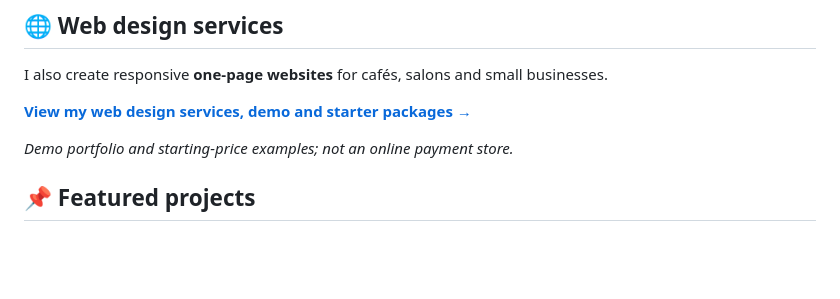
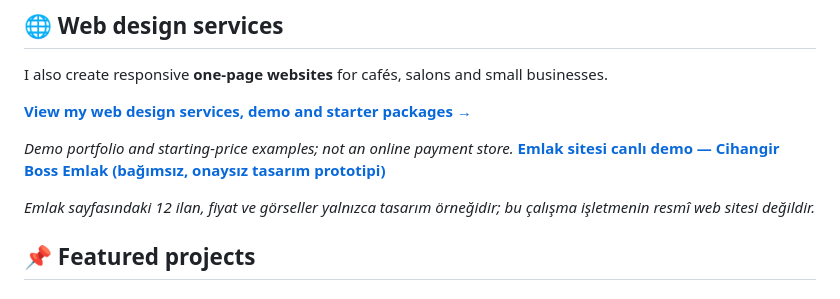
Before and after one commit to sefademirhan/sefademirhan, a Markdown page: README.md, the part around the change. Rendered like a GitHub page; blank space fills up the shorter version.

Commit message:
Add clearly labeled independent real estate demo to developer portfolio

```diff
--- a/README.md
+++ b/README.md
@@ -20,6 +20,9 @@ I also create responsive **one-page websites** for cafés, salons and small busi
 **[View my web design services, demo and starter packages →](https://sefademirhan.github.io/hizmetler/)**
 
 *Demo portfolio and starting-price examples; not an online payment store.*
+**[Emlak sitesi canlı demo — Cihangir Boss Emlak (bağımsız, onaysız tasarım prototipi)](https://sefademirhan.github.io/emlak-demo/)**
+
+*Emlak sayfasındaki 12 ilan, fiyat ve görseller yalnızca tasarım örneğidir; bu çalışma işletmenin resmî web sitesi değildir.*
 
 ## 📌 Featured projects
 
```
